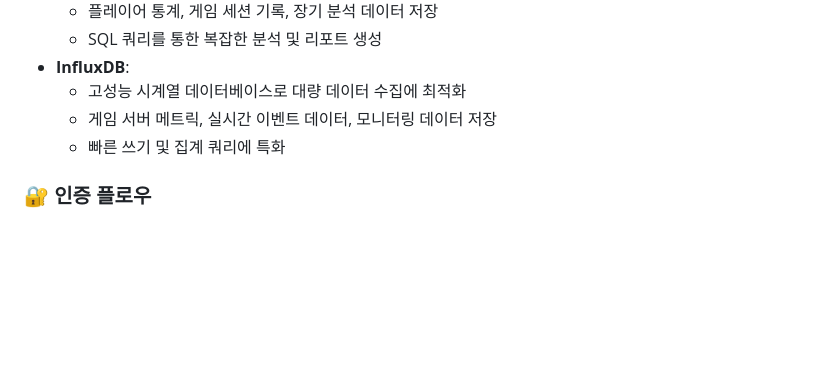
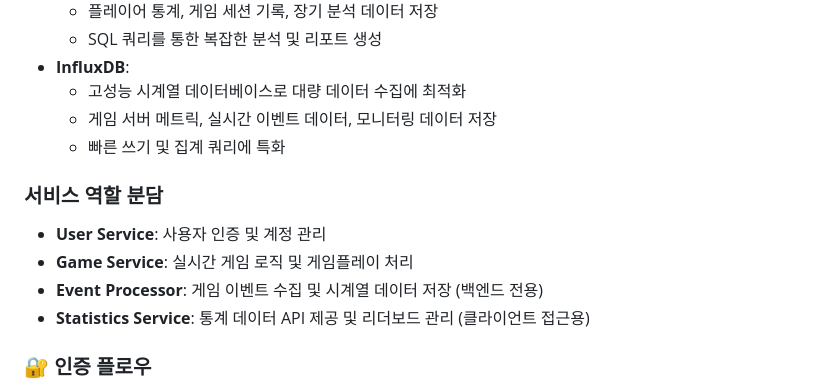
Before and after one commit to tanminkwan/test2, a Markdown page: README.md, the part around the change printed below. GitHub-like rendering; blank space fills up the shorter version.

Commit message:
Add Statistics Service to architecture documentation and update connection flow

```diff
--- a/README.md
+++ b/README.md
@@ -73,6 +77,13 @@ graph TB
   - 고성능 시계열 데이터베이스로 대량 데이터 수집에 최적화
   - 게임 서버 메트릭, 실시간 이벤트 데이터, 모니터링 데이터 저장
   - 빠른 쓰기 및 집계 쿼리에 특화
+
+### 서비스 역할 분담
+
+- **User Service**: 사용자 인증 및 계정 관리
+- **Game Service**: 실시간 게임 로직 및 게임플레이 처리
+- **Event Processor**: 게임 이벤트 수집 및 시계열 데이터 저장 (백엔드 전용)
+- **Statistics Service**: 통계 데이터 API 제공 및 리더보드 관리 (클라이언트 접근용)
 
 ### 🔐 인증 플로우
 
```
Also changed, not shown: other parts of README.md (+6 -2 lines), ARCHITECTURE.md (+39 -3 lines).
